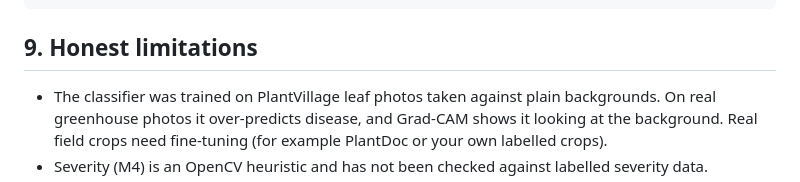
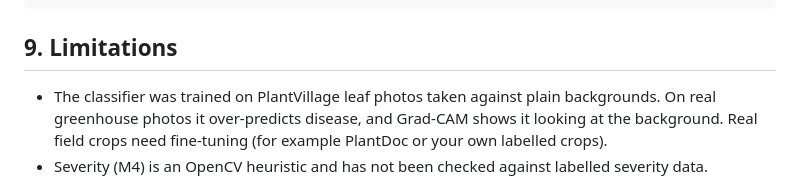
Before and after one commit to kaviya2347/SmartSpray-, a Markdown page: README.md, the part around the change. Drawn GitHub-style.

````diff
--- a/README.md
+++ b/README.md
@@ -288,7 +288,7 @@ docs/                  WHY_SMARTSPRAY.md, MODULE3_REPORT.md, SIMULATOR.md, modul
 tests/                 pytest suite
 ```
 
-## 9. Honest limitations
+## 9. Limitations
 
 - The classifier was trained on PlantVillage leaf photos taken against plain
   backgrounds. On real greenhouse photos it over-predicts disease, and
````
